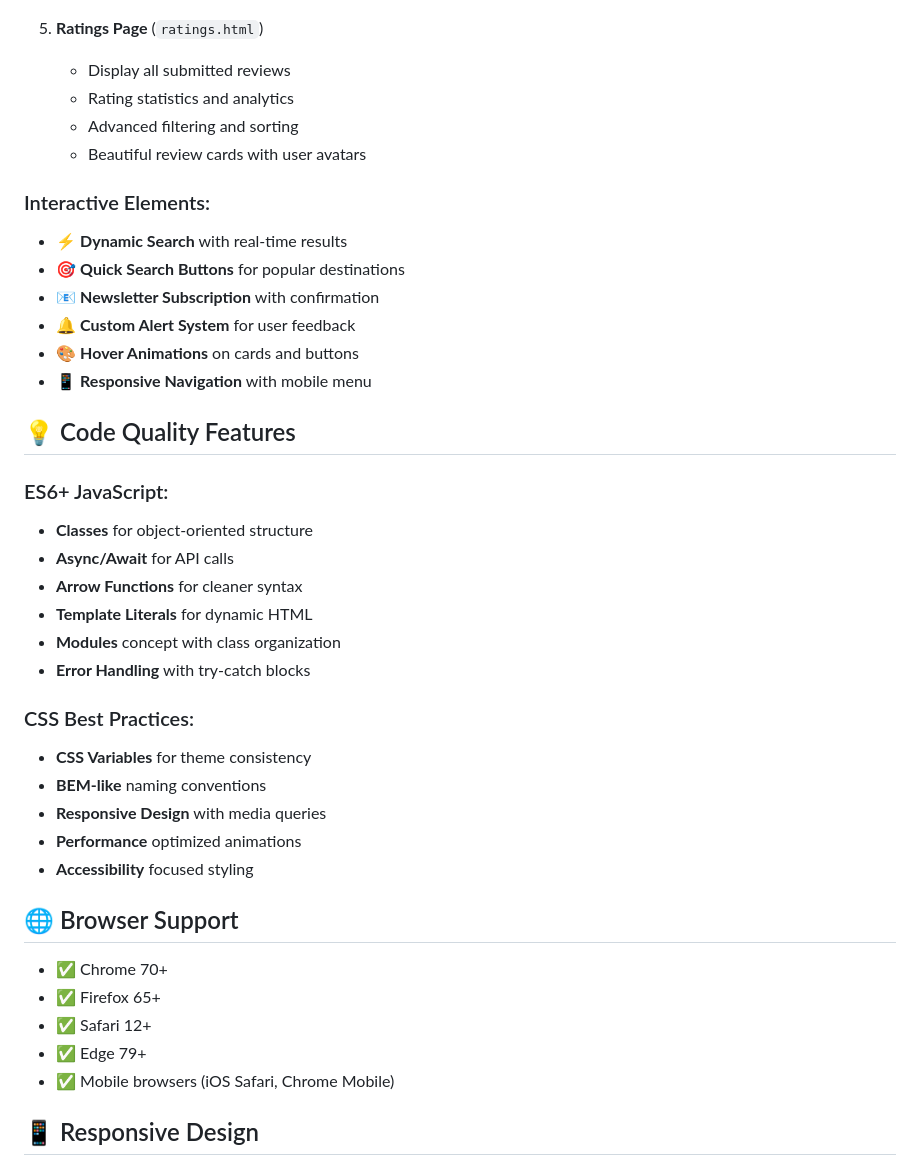
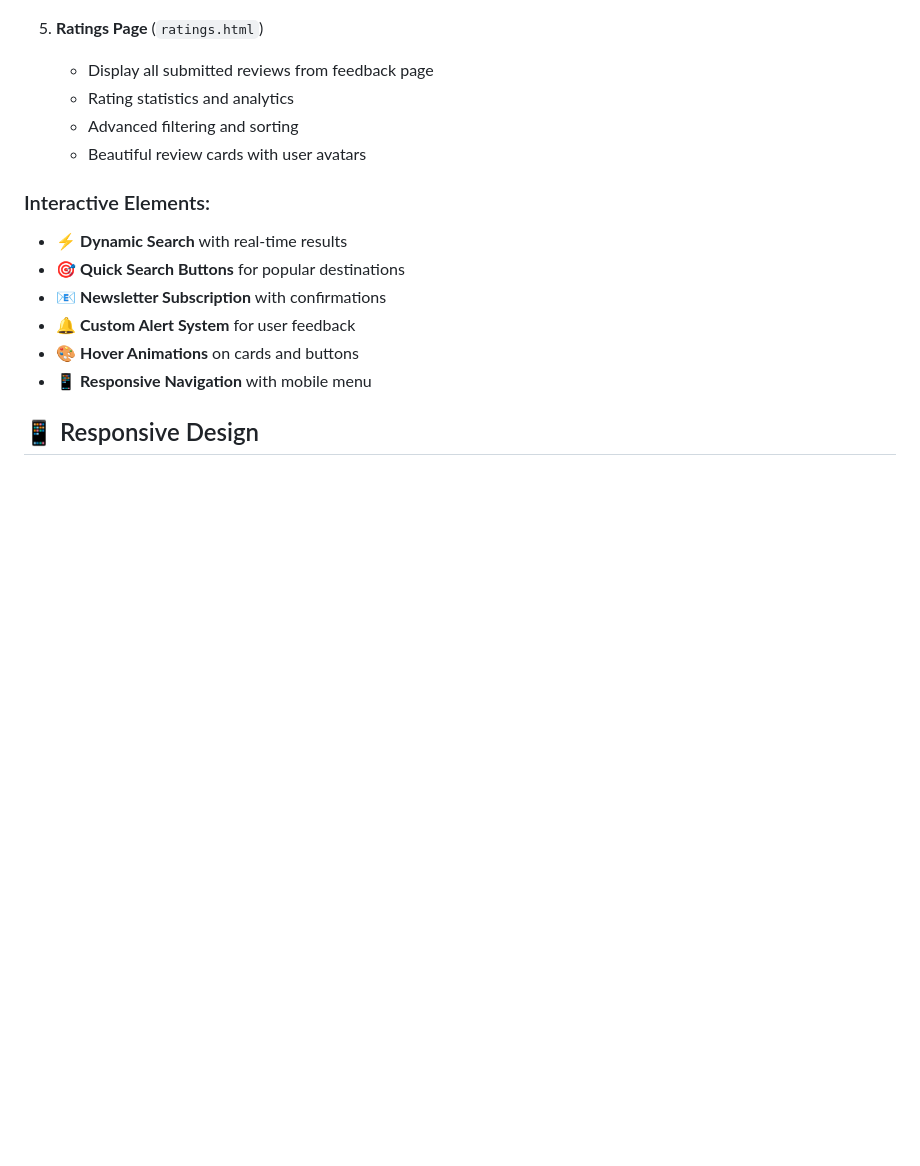
Before and after one commit to Solasarkis/Skyrate, a Markdown page: README.md, the part around the change printed below. Drawn GitHub-style; blank space fills up the shorter version.

```diff
--- a/README.md
+++ b/README.md
@@ -124,7 +124,7 @@ skyrate/
    - Form validation with styled alerts
 
 5. **Ratings Page** (`ratings.html`)
-   - Display all submitted reviews
+   - Display all submitted reviews from feedback page
    - Rating statistics and analytics
    - Advanced filtering and sorting
    - Beautiful review cards with user avatars
@@ -132,35 +132,12 @@ skyrate/
 ### Interactive Elements:
 - ⚡ **Dynamic Search** with real-time results
 - 🎯 **Quick Search Buttons** for popular destinations
-- 📧 **Newsletter Subscription** with confirmation
+- 📧 **Newsletter Subscription** with confirmations
 - 🔔 **Custom Alert System** for user feedback
 - 🎨 **Hover Animations** on cards and buttons
 - 📱 **Responsive Navigation** with mobile menu
 
-## 💡 Code Quality Features
 
-### ES6+ JavaScript:
-- **Classes** for object-oriented structure
-- **Async/Await** for API calls
-- **Arrow Functions** for cleaner syntax
-- **Template Literals** for dynamic HTML
-- **Modules** concept with class organization
-- **Error Handling** with try-catch blocks
-
-### CSS Best Practices:
-- **CSS Variables** for theme consistency
-- **BEM-like** naming conventions
-- **Responsive Design** with media queries
-- **Performance** optimized animations
-- **Accessibility** focused styling
-
-## 🌐 Browser Support
-
-- ✅ Chrome 70+
-- ✅ Firefox 65+
-- ✅ Safari 12+
-- ✅ Edge 79+
-- ✅ Mobile browsers (iOS Safari, Chrome Mobile)
 
 ## 📱 Responsive Design
 
```
Also changed, not shown: other parts of README.md (+0 -47 lines).
